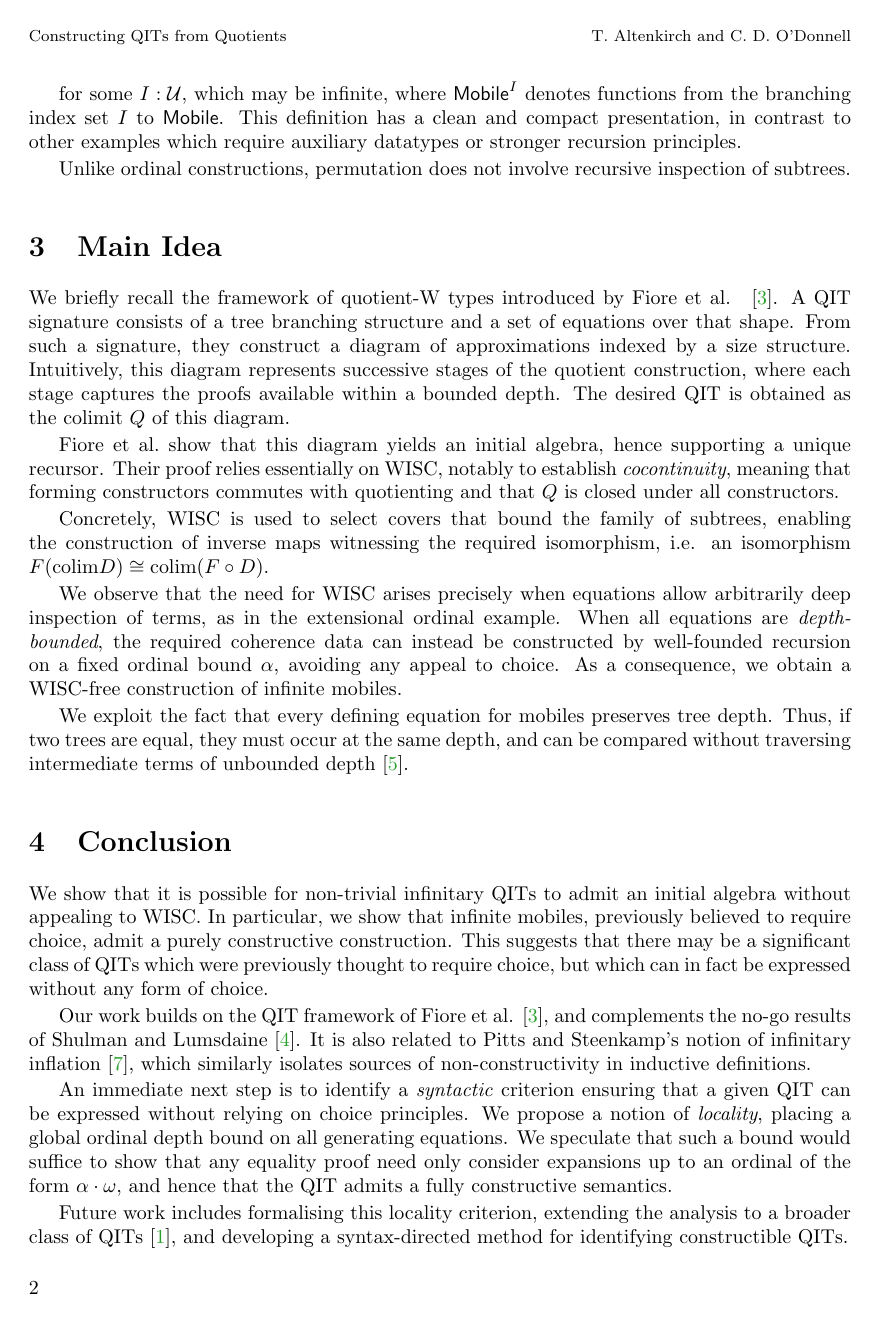
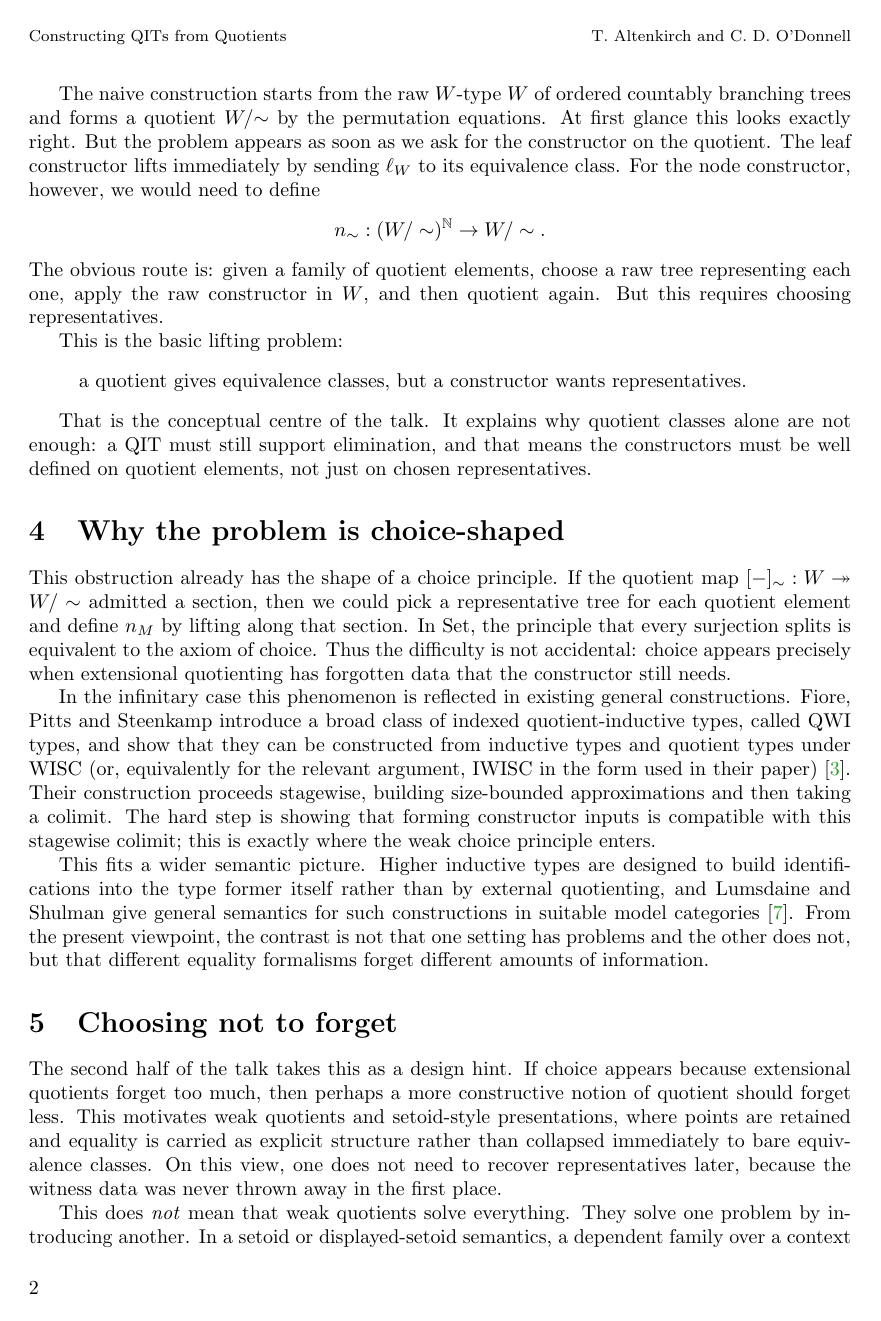
Before and after one commit to cdo256/agda-qit, a LaTeX paper (latex/types2026-abstract.tex): page 2 of 3. Compiled offline with pdfLaTeX.

Commit message:
types2026: Update abstract.

```diff
--- a/latex/types2026-abstract.tex
+++ b/latex/types2026-abstract.tex
@@ -57,5 +85,25 @@ proof techniques. We therefore ask:
+The naive construction starts from the raw $W$-type $W$ of ordered
+countably branching trees and forms a quotient $W/{\sim}$ by the
+permutation equations. At first glance this looks exactly right. But the
+problem appears as soon as we ask for the constructor on the quotient.
+The leaf constructor lifts immediately by sending $\ell_W$ to its
+equivalence class. For the node constructor, however, we would need to
+define
+\[
+n_{\sim} : (W/\sim)^{\mathbb{N}} \to W/\sim.
+\]
+The obvious route is: given a family of quotient elements, choose a raw
+tree representing each one, apply the raw constructor in $W$, and then
+quotient again. But this requires choosing representatives.
+
+This is the basic lifting problem:
 
 \begin{quote}
-	Which QITs can be constructed without WISC?
+a quotient gives equivalence classes, but a constructor wants
+representatives.
 \end{quote}
 
+That is the conceptual centre of the talk. It explains why quotient
+classes alone are not enough: a QIT must still support elimination, and
+that means the constructors must be well defined on quotient elements,
+not just on chosen representatives.
@@ -65 +110,2 @@ use of WISC.
 
+\section{Why the problem is choice-shaped}
@@ -71,3 +112,20 @@ only.
 
-\section{Mobiles}
+This obstruction already has the shape of a choice principle. If the
+quotient map $[-]_\sim : W \twoheadrightarrow W/\sim$ admitted a section, then
+we could pick a representative tree for each quotient element and define
+$n_M$ by lifting along that section. In $\mathrm{Set}$, the
+principle that every surjection splits is equivalent to the axiom of
+choice. Thus the difficulty is not accidental: choice appears precisely
+when extensional quotienting has forgotten data that the constructor
+still needs.
 
+In the infinitary case this phenomenon is reflected in existing general
+constructions. Fiore, Pitts and Steenkamp introduce a broad class of
+indexed quotient-inductive types, called QWI types, and show that they
+can be constructed from inductive types and quotient types under WISC
+(or, equivalently for the relevant argument, IWISC in the form used in
+their paper)~\cite{fiore2022-qwit}. Their construction proceeds
+stagewise, building size-bounded approximations and then taking a
+colimit. The hard step is showing that forming constructor inputs is
+compatible with this stagewise colimit; this is exactly where the weak
+choice principle enters.
@@ -78,4 +132,10 @@ constructability standpoint.
 
-We define mobiles as well-founded trees quotiented by permutation at
-each level. Concretely,
+This fits a wider semantic picture. Higher inductive types are designed
+to build identifications into the type former itself rather than by
+external quotienting, and Lumsdaine and Shulman give general semantics
+for such constructions in suitable model categories~\cite{lumsdaine2020-hit}.
+From the present viewpoint, the contrast is not that one setting has
+problems and the other does not, but that different equality formalisms
+forget different amounts of information.
 
+\section{Choosing not to forget}
@@ -90,8 +142,13 @@ $$
 
-for some $I : \mathcal{U}$, which may be infinite, where $\mathsf{Mobile}^I$
-denotes functions from the branching index set $I$ to $\mathsf{Mobile}$. This
-definition has a clean and compact presentation, in contrast to other examples
-which require auxiliary datatypes or stronger recursion principles.
+The second half of the talk takes this as a design hint. If choice
+appears because extensional quotients forget too much, then perhaps a
+more constructive notion of quotient should forget less. This motivates
+weak quotients and setoid-style presentations, where points are retained
+and equality is carried as explicit structure rather than collapsed
+immediately to bare equivalence classes. On this view, one does not need
+to recover representatives later, because the witness data was never
+thrown away in the first place.
 
-Unlike ordinal constructions, permutation does not involve recursive
-inspection of subtrees.
+This does \emph{not} mean that weak quotients solve everything. They
+solve one problem by introducing another. In a setoid or displayed-setoid
+semantics, a dependent family over a context must not only assign fibres
@@ -98,11 +163,3 @@ inspection of subtrees.
 
-\section{Main Idea}\label{main-idea}
+\section{Conclusion}
 
-We briefly recall the framework of quotient-W types introduced by Fiore et al.
-~\cite{fiore2022-quotients-inductive-types}. A QIT
-signature consists of a tree branching structure and a set of equations over
-that shape. From such a signature, they construct a diagram of
-approximations indexed by a size structure. Intuitively, this diagram represents
-successive stages of the quotient construction, where each stage captures the
-proofs available within a bounded depth. The desired QIT is obtained as the
-colimit $Q$ of this diagram.
@@ -109,10 +178,3 @@ colimit $Q$ of this diagram.
 
-Fiore et al.~show that this diagram yields an initial algebra, hence
-supporting a unique recursor. Their proof relies essentially on WISC,
-notably to establish \emph{cocontinuity}, meaning that forming
-constructors commutes with quotienting and that $Q$ is closed under all
-constructors.
+\begin{thebibliography}{10}
 
-Concretely, WISC is used to select covers that bound the family of
-subtrees, enabling the construction of inverse maps witnessing the
-required isomorphism, i.e. an isomorphism $F(\mathrm{colim} D) \cong \mathrm{colim}(F \circ D)$.
@@ -119,8 +186 @@ required isomorphism, i.e. an isomorphism $F(\mathrm{colim} D) \cong \mathrm{col
 
-We observe that the need for WISC arises
-precisely when equations allow arbitrarily deep inspection of terms, as
-in the extensional ordinal example. When all equations are
-\emph{depth-bounded}, the required coherence data can instead be
-constructed by well-founded recursion on a fixed ordinal bound
-$\alpha$, avoiding any appeal to choice. As a consequence, we obtain a
-WISC-free construction of infinite mobiles.
@@ -127,5 +193 @@ WISC-free construction of infinite mobiles.
 
-We exploit the fact that every defining equation for mobiles preserves
-tree depth. Thus, if two trees are equal, they must occur at the same
-depth, and can be compared without traversing intermediate terms of
-unbounded depth~\cite{pitts2021-inflationary-iteration}.
@@ -132,2 +198 @@ unbounded depth~\cite{pitts2021-inflationary-iteration}.
 
-\section{Conclusion}\label{conclusion}
@@ -134,7 +204 @@ unbounded depth~\cite{pitts2021-inflationary-iteration}.
 
-We show that it is possible for non-trivial infinitary QITs to admit an initial
-algebra without appealing to WISC. In particular, we show that infinite mobiles,
-previously believed to require choice, admit a purely constructive construction.
-This suggests that there may be a significant class of QITs which were previously
-thought to require choice, but which can in fact be expressed without any form
-of choice.
@@ -141,7 +210 @@ of choice.
 
-Our work builds on the QIT framework of Fiore et al.
-\cite{fiore2022-quotients-inductive-types}, and complements the no-go results of
-Shulman and Lumsdaine \cite{lumsdaine2020-semantics-higher-inductive}. It is
-also related to Pitts and Steenkamp's notion of infinitary inflation
-\cite{steenkamp2021-phd-thesis}, which similarly isolates sources of
-non-constructivity in inductive definitions.
@@ -148,7 +216 @@ non-constructivity in inductive definitions.
 
-An immediate next step is to identify a \emph{syntactic} criterion ensuring that
-a given QIT can be expressed without relying on choice principles. We propose a
-notion of \emph{locality}, placing a global ordinal depth bound on all
-generating equations. We speculate that such a bound would suffice to show that
-any equality proof need only consider expansions up to an ordinal of the form
-$\alpha \cdot \omega$, and hence that the QIT admits a fully constructive semantics.
@@ -155,4 +222 @@ $\alpha \cdot \omega$, and hence that the QIT admits a fully constructive semant
 
-Future work includes formalising this locality criterion, extending the analysis
-to a broader class of QITs \cite{altenkirch2018-quotient-inductive-inductive}, and
-developing a syntax-directed method for identifying constructible QITs.
```
Also changed, not shown: latex/types2026-abstract.tex (155 more changed lines).
